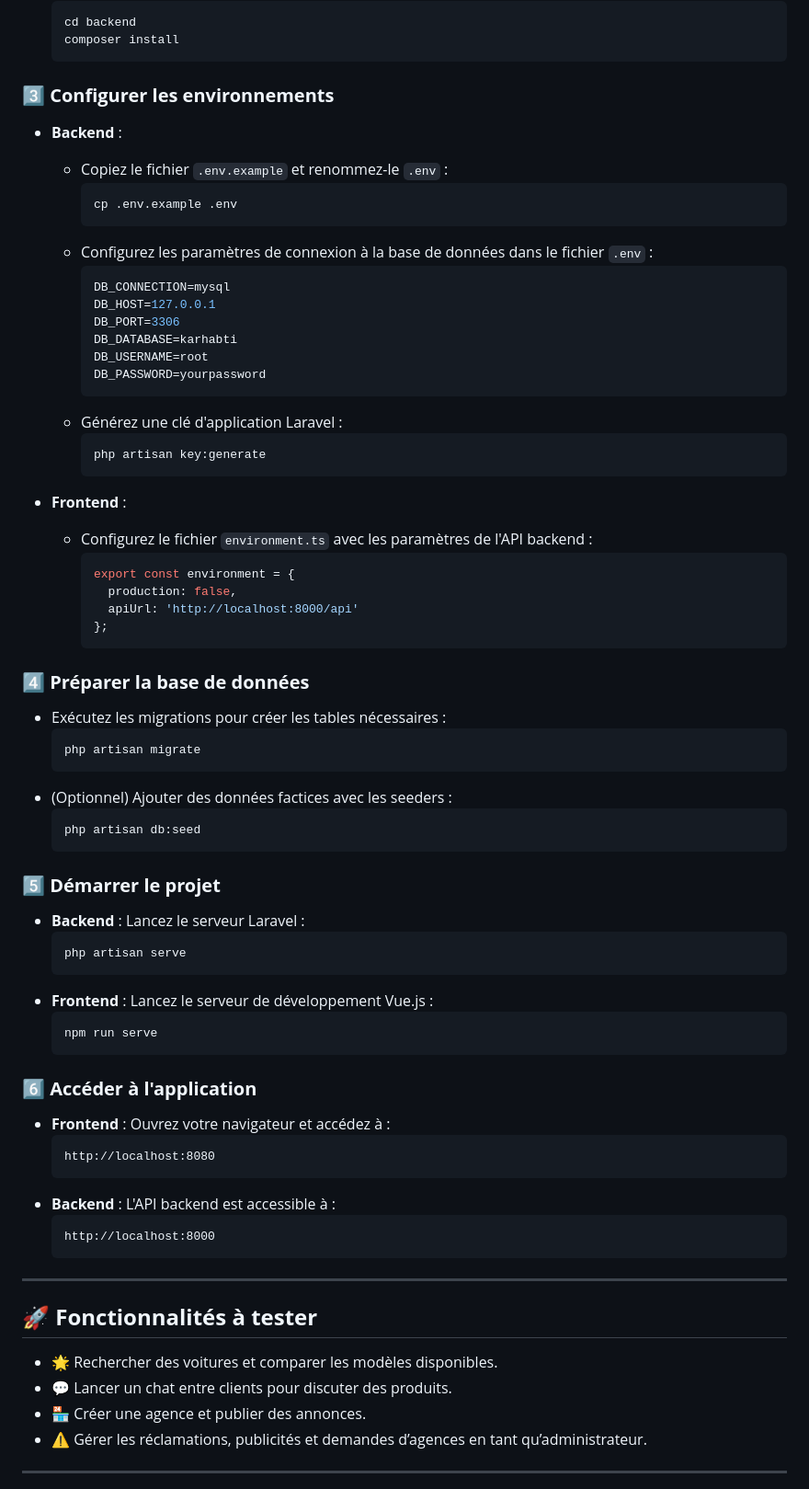
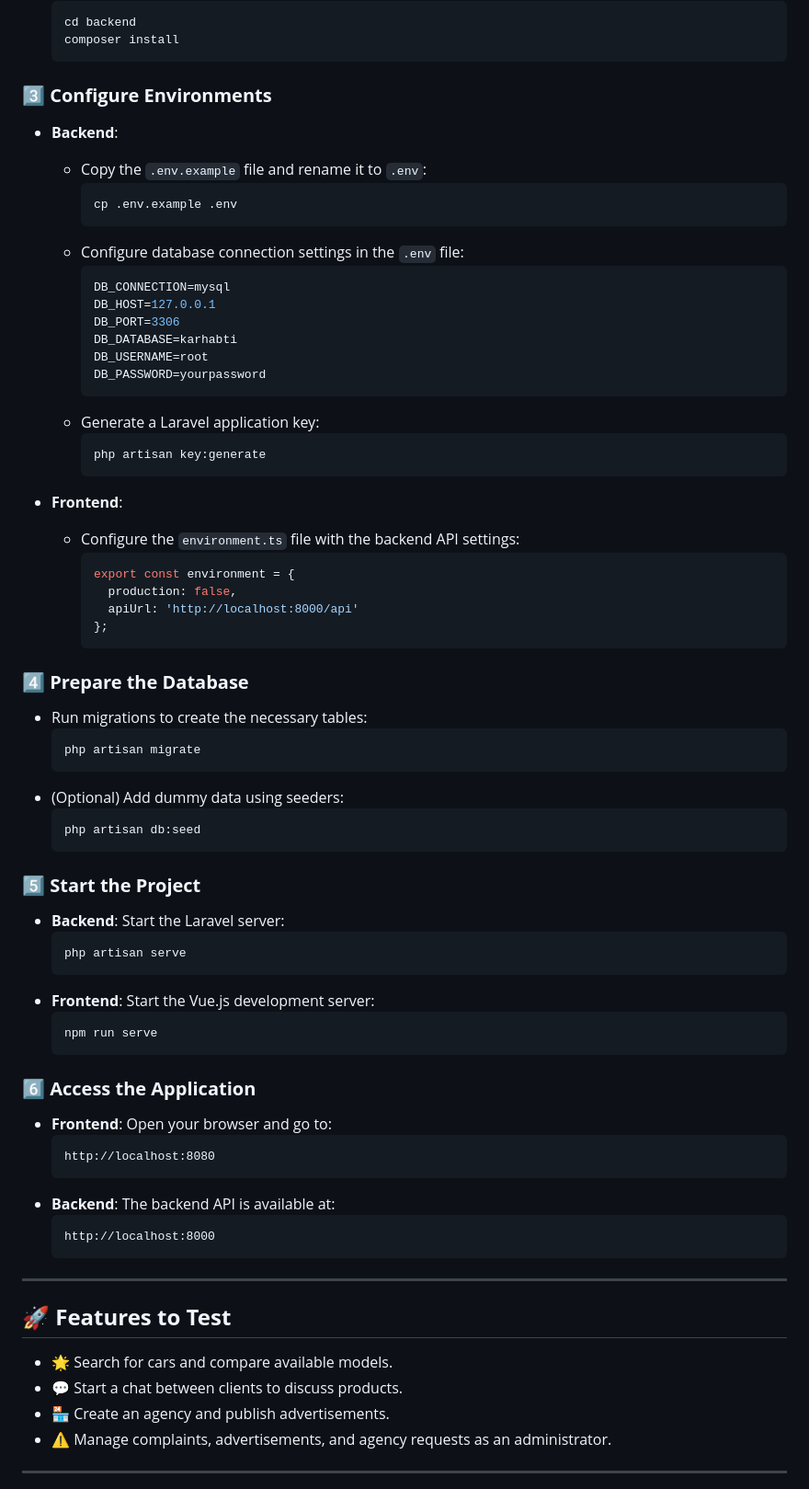
Before and after one commit to CharfeddineFredj/Karhabti, a Markdown page: README.md, the part around one of its changes. Shown at 92% size. Rendered like a GitHub page.

````diff
--- a/README.md
+++ b/README.md
@@ -74,13 +74,13 @@ git clone https://github.com/username/Karhabti.git
   composer install
   ```
 
-### 3️⃣ **Configurer les environnements**
-- **Backend** :
-  - Copiez le fichier `.env.example` et renommez-le `.env` :
+### 3️⃣ **Configure Environments**
+- **Backend**:
+  - Copy the `.env.example` file and rename it to `.env`:
     ```bash
     cp .env.example .env
     ```
-  - Configurez les paramètres de connexion à la base de données dans le fichier `.env` :
+  - Configure database connection settings in the `.env` file:
     ```env
     DB_CONNECTION=mysql
     DB_HOST=127.0.0.1
@@ -89,13 +89,13 @@ git clone https://github.com/username/Karhabti.git
     DB_USERNAME=root
     DB_PASSWORD=yourpassword
     ```
-  - Générez une clé d'application Laravel :
+  - Generate a Laravel application key:
     ```bash
     php artisan key:generate
     ```
 
-- **Frontend** :
-  - Configurez le fichier `environment.ts` avec les paramètres de l'API backend :
+- **Frontend**:
+  - Configure the `environment.ts` file with the backend API settings:
     ```javascript
     export const environment = {
       production: false,
@@ -103,45 +103,45 @@ git clone https://github.com/username/Karhabti.git
     };
     ```
 
-### 4️⃣ **Préparer la base de données**
-- Exécutez les migrations pour créer les tables nécessaires :
+### 4️⃣ **Prepare the Database**
+- Run migrations to create the necessary tables:
   ```bash
   php artisan migrate
   ```
-- (Optionnel) Ajouter des données factices avec les seeders :
+- (Optional) Add dummy data using seeders:
   ```bash
   php artisan db:seed
   ```
 
-### 5️⃣ **Démarrer le projet**
-- **Backend** :
-  Lancez le serveur Laravel :
+### 5️⃣ **Start the Project**
+- **Backend**:
+  Start the Laravel server:
   ```bash
   php artisan serve
   ```
-- **Frontend** :
-  Lancez le serveur de développement Vue.js :
+- **Frontend**:
+  Start the Vue.js development server:
   ```bash
   npm run serve
   ```
 
-### 6️⃣ **Accéder à l'application**
-- **Frontend** : Ouvrez votre navigateur et accédez à :
+### 6️⃣ **Access the Application**
+- **Frontend**: Open your browser and go to:
   ```
   http://localhost:8080
   ```
-- **Backend** : L'API backend est accessible à :
+- **Backend**: The backend API is available at:
   ```
   http://localhost:8000
   ```
 
 ---
 
-## 🚀 **Fonctionnalités à tester**
-- 🌟 Rechercher des voitures et comparer les modèles disponibles.
-- 💬 Lancer un chat entre clients pour discuter des produits.
-- 🏪 Créer une agence et publier des annonces.
-- ⚠️ Gérer les réclamations, publicités et demandes d’agences en tant qu’administrateur.
+## 🚀 **Features to Test**
+- 🌟 Search for cars and compare available models.
+- 💬 Start a chat between clients to discuss products.
+- 🏪 Create an agency and publish advertisements.
+- ⚠️ Manage complaints, advertisements, and agency requests as an administrator.
 
 ---
 
````
Also changed, not shown: other parts of README.md (+52 -32 lines).
